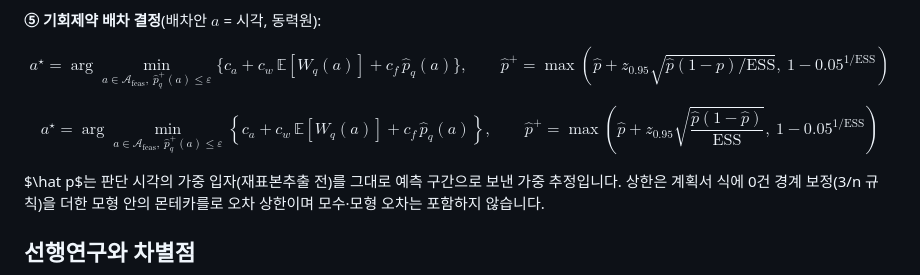
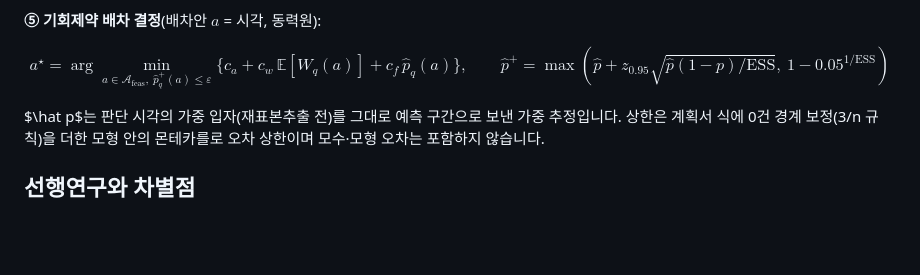
Before and after one commit to shinshinjae/R-Delay, a Markdown page: README.md, the part around the change. GitHub-like rendering; blank space fills up the shorter version.

```diff
--- a/README.md
+++ b/README.md
@@ -223,17 +223,6 @@ $$
 a^\star=\arg\min_{a\in\mathcal A_{\mathrm{feas}},\ \hat p^{+}_q(a)\le\varepsilon}\{c_a+c_w\,\mathbb E[W_q(a)]+c_f\,\hat p_q(a)\},\qquad \hat p^{+}=\max(\hat p+z_{0.95}\sqrt{\hat p(1-\hat p)/\mathrm{ESS}},\ 1-0.05^{1/\mathrm{ESS}})
 $$
 
-$$
-a^\star = \arg\min_{a \in \mathcal{A}_{\mathrm{feas}},\ \hat{p}^{+}_q(a) \le \varepsilon}
-\left\{
-c_a + c_w\,\mathbb{E}[W_q(a)] + c_f\,\hat{p}_q(a)
-\right\},
-\qquad
-\hat{p}^{+} = \max\left(
-\hat{p} + z_{0.95}\sqrt{\frac{\hat{p}(1-\hat{p})}{\mathrm{ESS}}},
-\ 1-0.05^{1/\mathrm{ESS}}
-\right)
-$$
 
 $\hat p$는 판단 시각의 가중 입자(재표본추출 전)를 그대로 예측 구간으로 보낸 가중 추정입니다. 상한은 계획서 식에 0건 경계 보정(3/n 규칙)을 더한 모형 안의 몬테카를로 오차 상한이며 모수·모형 오차는 포함하지 않습니다.
 
```
